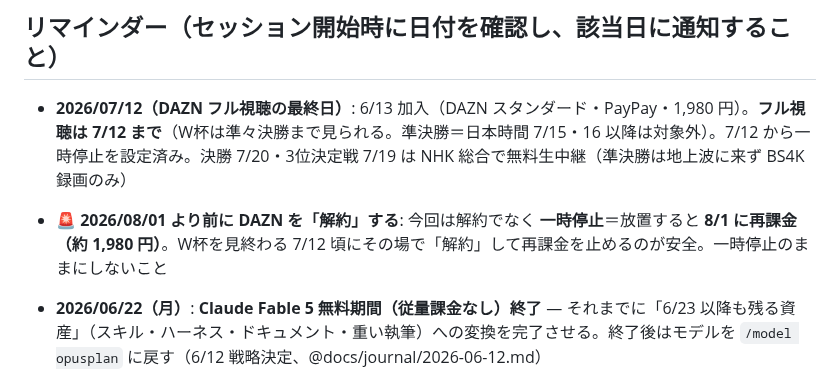
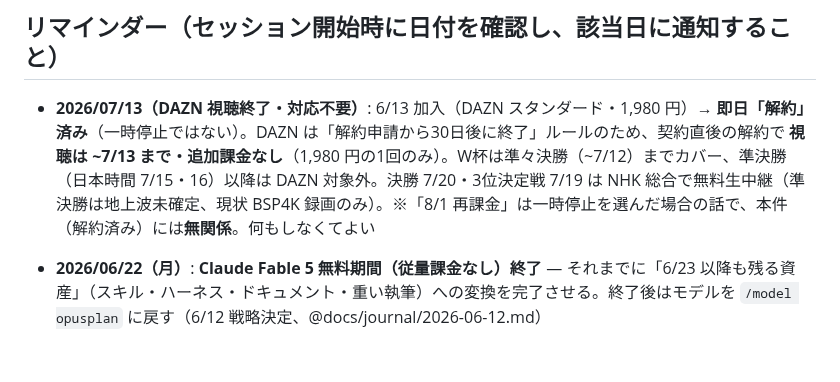
Before and after one commit to wirelessml/test, a Markdown page: docs/reminders.md, the part around the change. Rendered like a GitHub page; blank space fills up the shorter version.

Commit message:
DAZN: 実態を訂正。ユーザーは解約(一時停止でない)→視聴~7/13・追加課金なし・対応不要。8/1再課金の警告は誤り(jannaller516の一時停止と取り違え)を削除
Co-Authored-By: Claude Fable 5 <noreply@anthropic.com>

```diff
--- a/docs/reminders.md
+++ b/docs/reminders.md
@@ -1,7 +1,6 @@
 ## リマインダー（セッション開始時に日付を確認し、該当日に通知すること）
 
-- **2026/07/12（DAZN フル視聴の最終日）**: 6/13 加入（DAZN スタンダード・PayPay・1,980 円）。**フル視聴は 7/12 まで**（W杯は準々決勝まで見られる。準決勝＝日本時間 7/15・16 以降は対象外）。7/12 から一時停止を設定済み。決勝 7/20・3位決定戦 7/19 は NHK 総合で無料生中継（準決勝は地上波に来ず BS4K 録画のみ）
-- **🚨 2026/08/01 より前に DAZN を「解約」する**: 今回は解約でなく **一時停止**＝放置すると **8/1 に再課金（約 1,980 円）**。W杯を見終わる 7/12 頃にその場で「解約」して再課金を止めるのが安全。一時停止のままにしないこと
+- **2026/07/13（DAZN 視聴終了・対応不要）**: 6/13 加入（DAZN スタンダード・1,980 円）→ **即日「解約」済み**（一時停止ではない）。DAZN は「解約申請から30日後に終了」ルールのため、契約直後の解約で **視聴は ~7/13 まで・追加課金なし**（1,980 円の1回のみ）。W杯は準々決勝（~7/12）までカバー、準決勝（日本時間 7/15・16）以降は DAZN 対象外。決勝 7/20・3位決定戦 7/19 は NHK 総合で無料生中継（準決勝は地上波未確定、現状 BSP4K 録画のみ）。※「8/1 再課金」は一時停止を選んだ場合の話で、本件（解約済み）には**無関係**。何もしなくてよい
 
 - **2026/06/22（月）**: **Claude Fable 5 無料期間（従量課金なし）終了** — それまでに「6/23 以降も残る資産」（スキル・ハーネス・ドキュメント・重い執筆）への変換を完了させる。終了後はモデルを `/model opusplan` に戻す（6/12 戦略決定、@docs/journal/2026-06-12.md）
 - **2026 秋（9〜11 月目安）**: **povo 2.0 の eSIM（080-3108-7536）を長女・結花の新 iPhone に移行予定**（6/12 仲氏言明）。手順: povo2.0 アプリで機種変更（eSIM 再発行）→ 新 iPhone で開通。※povo MNP 自体は実施済み（6/12 本人確認、Y!mobile は自動解約済みで ¥4,158 リスクは消滅）
```
